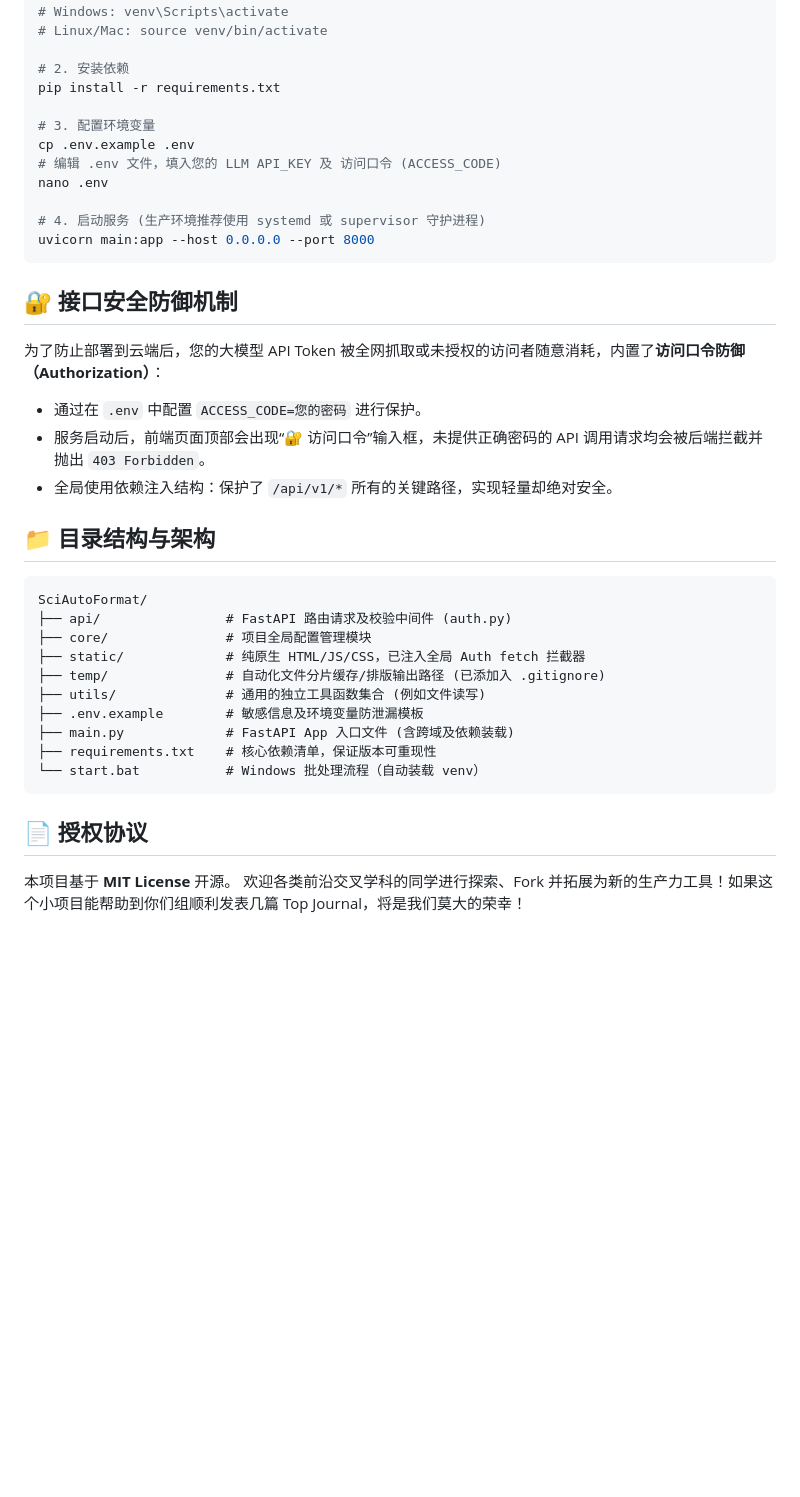
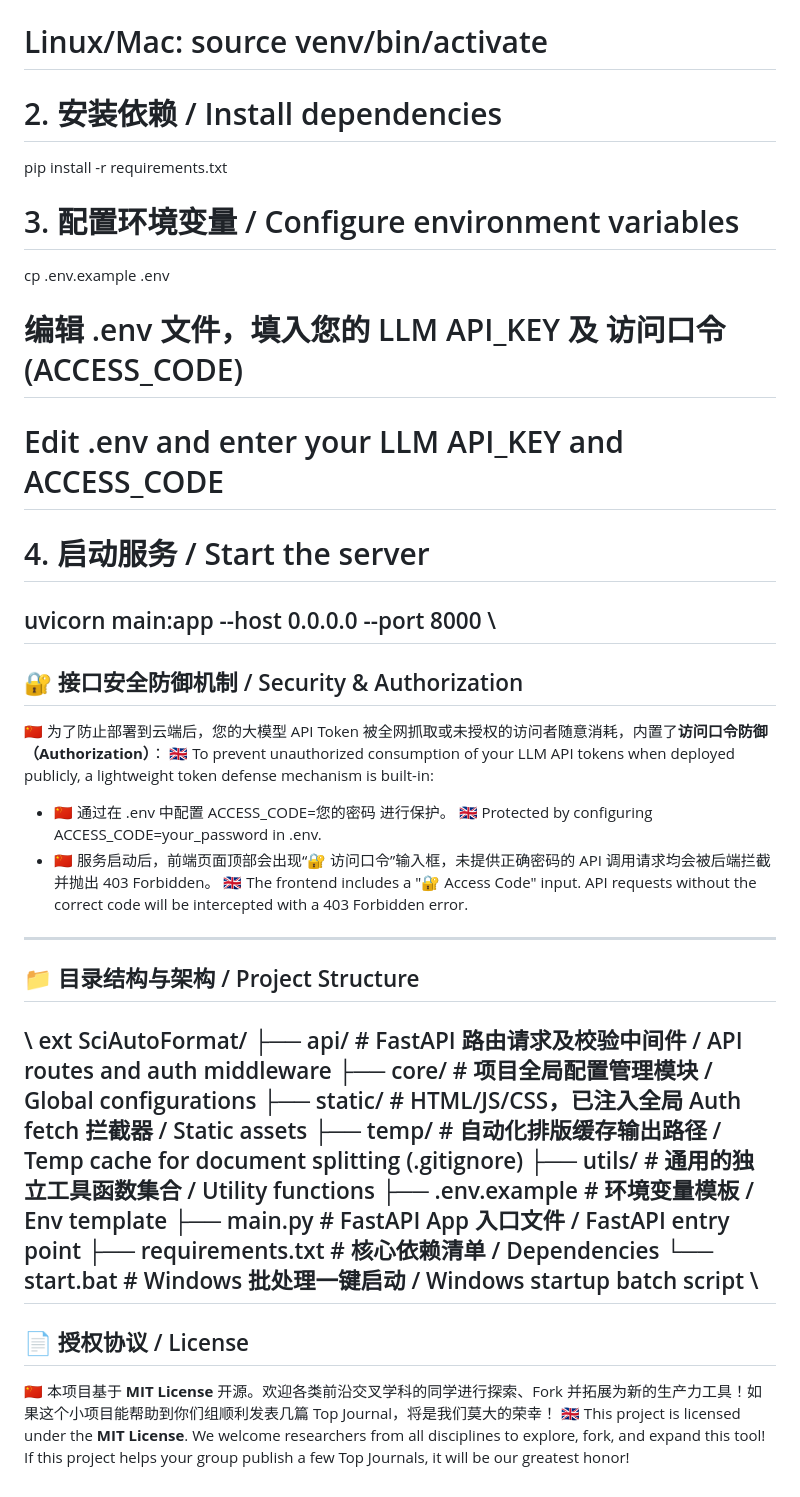
Before and after one commit to chenqz-hub/Journal-Submission-Assistant, a Markdown page: README.md, the part around one of its changes. GitHub-like rendering; blank space fills up the shorter version.

Commit message:
docs: add bilingual English/Chinese README

````diff
--- a/README.md
+++ b/README.md
@@ -35,41 +57,47 @@ python -m venv venv
 # Windows: venv\Scripts\activate
 # Linux/Mac: source venv/bin/activate
 
-# 2. 安装依赖
+# 2. 安装依赖 / Install dependencies
 pip install -r requirements.txt
 
-# 3. 配置环境变量
+# 3. 配置环境变量 / Configure environment variables
 cp .env.example .env
 # 编辑 .env 文件，填入您的 LLM API_KEY 及 访问口令 (ACCESS_CODE)
-nano .env
+# Edit .env and enter your LLM API_KEY and ACCESS_CODE
 
-# 4. 启动服务 (生产环境推荐使用 systemd 或 supervisor 守护进程)
+# 4. 启动服务 / Start the server
 uvicorn main:app --host 0.0.0.0 --port 8000
-```
+\
+---
 
-## 🔐 接口安全防御机制
+## 🔐 接口安全防御机制 / Security & Authorization
 
-为了防止部署到云端后，您的大模型 API Token 被全网抓取或未授权的访问者随意消耗，内置了**访问口令防御（Authorization）**：
-- 通过在 `.env` 中配置 `ACCESS_CODE=您的密码` 进行保护。
-- 服务启动后，前端页面顶部会出现“🔐 访问口令”输入框，未提供正确密码的 API 调用请求均会被后端拦截并抛出 `403 Forbidden`。
-- 全局使用依赖注入结构：保护了 `/api/v1/*` 所有的关键路径，实现轻量却绝对安全。
+🇨🇳 为了防止部署到云端后，您的大模型 API Token 被全网抓取或未授权的访问者随意消耗，内置了**访问口令防御（Authorization）**：
+🇬🇧 To prevent unauthorized consumption of your LLM API tokens when deployed publicly, a lightweight token defense mechanism is built-in:
+- 🇨🇳 通过在 .env 中配置 ACCESS_CODE=您的密码 进行保护。
+  🇬🇧 Protected by configuring ACCESS_CODE=your_password in .env.
+- 🇨🇳 服务启动后，前端页面顶部会出现“🔐 访问口令”输入框，未提供正确密码的 API 调用请求均会被后端拦截并抛出 403 Forbidden。
+  🇬🇧 The frontend includes a "🔐 Access Code" input. API requests without the correct code will be intercepted with a 403 Forbidden error.
 
-## 📁 目录结构与架构
+---
 
-```text
+## 📁 目录结构与架构 / Project Structure
+
+\\	ext
 SciAutoFormat/
-├── api/                # FastAPI 路由请求及校验中间件 (auth.py)
-├── core/               # 项目全局配置管理模块
-├── static/             # 纯原生 HTML/JS/CSS，已注入全局 Auth fetch 拦截器
-├── temp/               # 自动化文件分片缓存/排版输出路径 (已添加入 .gitignore)
-├── utils/              # 通用的独立工具函数集合 (例如文件读写)
-├── .env.example        # 敏感信息及环境变量防泄漏模板
-├── main.py             # FastAPI App 入口文件 (含跨域及依赖装载)
-├── requirements.txt    # 核心依赖清单，保证版本可重现性
-└── start.bat           # Windows 批处理流程（自动装载 venv）
-```
+├── api/                # FastAPI 路由请求及校验中间件 / API routes and auth middleware
+├── core/               # 项目全局配置管理模块 / Global configurations
+├── static/             # HTML/JS/CSS，已注入全局 Auth fetch 拦截器 / Static assets
+├── temp/               # 自动化排版缓存输出路径 / Temp cache for document splitting (.gitignore)
+├── utils/              # 通用的独立工具函数集合 / Utility functions
+├── .env.example        # 环境变量模板 / Env template
+├── main.py             # FastAPI App 入口文件 / FastAPI entry point
+├── requirements.txt    # 核心依赖清单 / Dependencies
+└── start.bat           # Windows 批处理一键启动 / Windows startup batch script
+\
+---
 
-## 📄 授权协议
+## 📄 授权协议 / License
 
-本项目基于 **MIT License** 开源。
-欢迎各类前沿交叉学科的同学进行探索、Fork 并拓展为新的生产力工具！如果这个小项目能帮助到你们组顺利发表几篇 Top Journal，将是我们莫大的荣幸！
+🇨🇳 本项目基于 **MIT License** 开源。欢迎各类前沿交叉学科的同学进行探索、Fork 并拓展为新的生产力工具！如果这个小项目能帮助到你们组顺利发表几篇 Top Journal，将是我们莫大的荣幸！
+🇬🇧 This project is licensed under the **MIT License**. We welcome researchers from all disciplines to explore, fork, and expand this tool! If this project helps your group publish a few Top Journals, it will be our greatest honor!
````
Also changed, not shown: other parts of README.md (+43 -21 lines).
